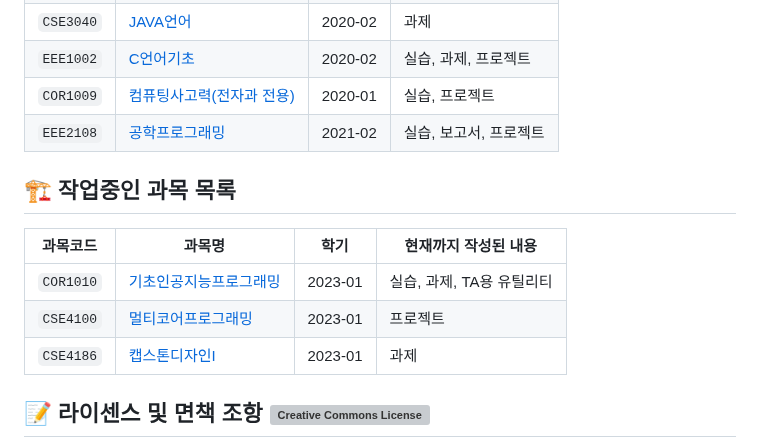
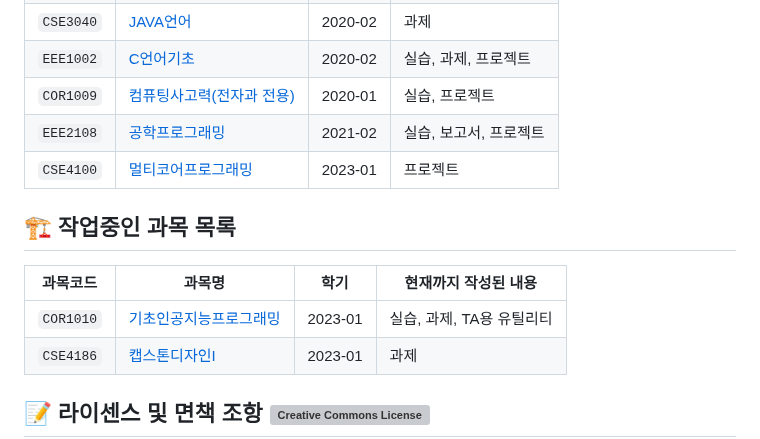
Before and after one commit to RangHo/sogang-courses, a Markdown page: README.md, the part around the change. Rendered like a GitHub page; grey boxes are pictures that could not be loaded.

Commit message:
[doc] Update main README and ready for merge

```diff
--- a/README.md
+++ b/README.md
@@ -15,13 +15,13 @@
 | `EEE1002` | [C언어기초](EEE1002) | 2020-02 | 실습, 과제, 프로젝트 |
 | `COR1009` | [컴퓨팅사고력(전자과 전용)](COR1009) | 2020-01 | 실습, 프로젝트 |
 | `EEE2108` | [공학프로그래밍](EEE2108) | 2021-02 | 실습, 보고서, 프로젝트 |
+| `CSE4100` | [멀티코어프로그래밍](CSE4100) | 2023-01 | 프로젝트 |
 
 
 ## 🏗️ 작업중인 과목 목록
 | 과목코드 | 과목명 | 학기 | 현재까지 작성된 내용 |
 |----------|--------|------|----------------------|
 | `COR1010` | [기초인공지능프로그래밍](COR1010) | 2023-01 | 실습, 과제, TA용 유틸리티 |
-| `CSE4100` | [멀티코어프로그래밍](CSE4100) | 2023-01 | 프로젝트 |
 | `CSE4186` | [캡스톤디자인I](CSE4186) | 2023-01 | 과제 |
 
 
```
